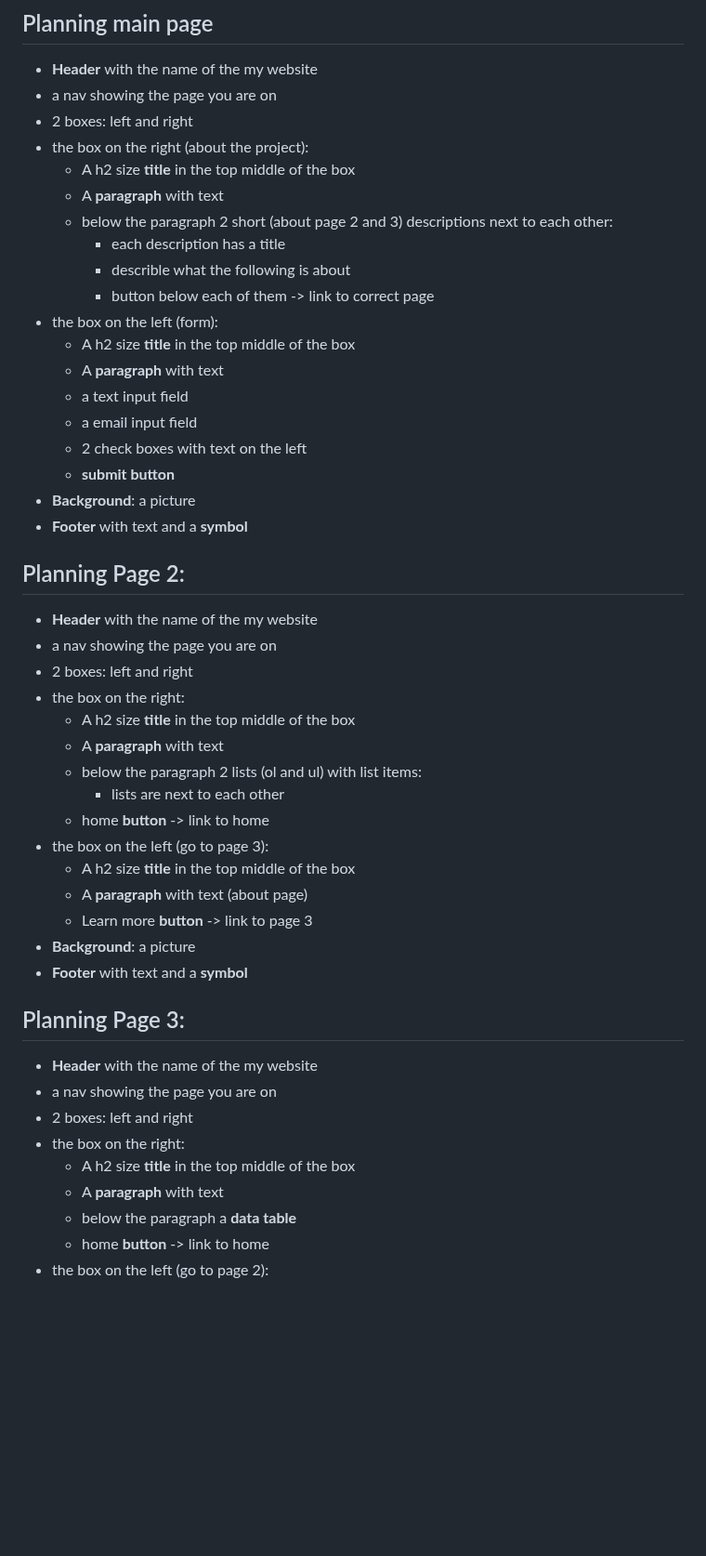
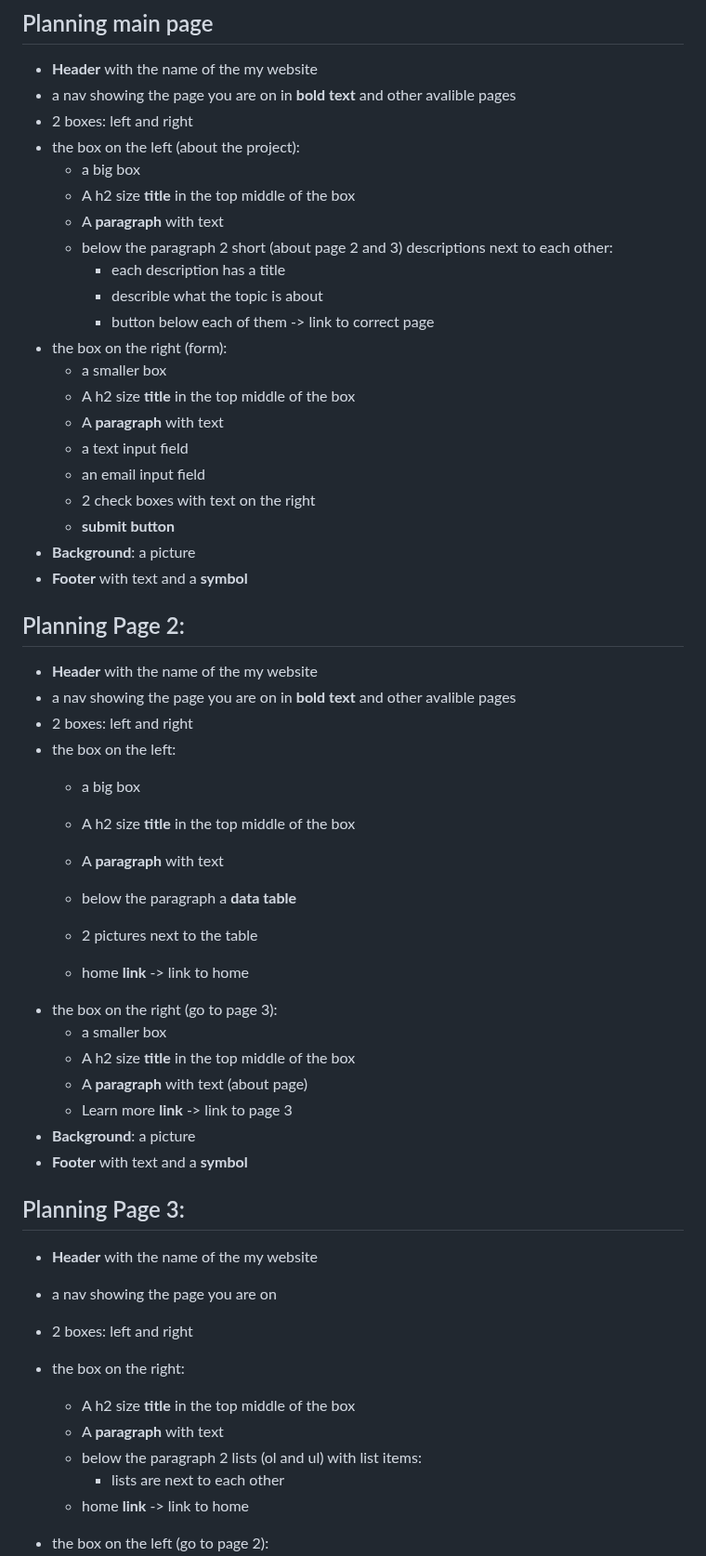
Before and after one commit to CrePsooG/web-authoring-portofolio-Eduard-Duica, a Markdown page: planning.md, the part around one of its changes. Shown at 93% size. Rendered like a GitHub page; blank space fills up the shorter version.

```diff
--- a/planning.md
+++ b/planning.md
@@ -6,21 +6,23 @@ Target audience: everyone
 ## Planning main page
 
 - **Header** with the name of the my website
-- a nav showing the page you are on
+- a nav showing the page you are on in **bold text** and other avalible pages
 - 2 boxes: left and right
-- the box on the right (about the project):
+- the box on the left (about the project):
+    - a big box
     - A h2 size **title** in the top middle of the box
     - A **paragraph** with text
     - below the paragraph 2 short (about page 2 and 3) descriptions next to each other:
         - each description has a title
-        - describle what the following is about
+        - describle what the topic is about
         - button below each of them -> link to correct page
-- the box on the left (form):
+- the box on the right (form):
+    - a smaller box
     - A h2 size **title** in the top middle of the box
     - A **paragraph** with text
     - a text input field
-    - a email input field
-    - 2 check boxes with text on the left
+    - an email input field
+    - 2 check boxes with text on the right
     - **submit button**
 - **Background**: a picture
 - **Footer** with text and a **symbol**
@@ -28,18 +30,21 @@ Target audience: everyone
 
 ## Planning Page 2:
 - **Header** with the name of the my website
-- a nav showing the page you are on
+- a nav showing the page you are on in **bold text** and other avalible pages
 - 2 boxes: left and right
-- the box on the right:
+- the box on the left:
+    - a big box
     - A h2 size **title** in the top middle of the box
     - A **paragraph** with text
-    - below the paragraph 2 lists (ol and ul) with list items:
-        - lists are next to each other
-    - home **button** -> link to home
-- the box on the left (go to page 3):
+    - below the paragraph a **data table**
+    - 2 pictures next to the table
+
+    - home **link** -> link to home
+- the box on the right (go to page 3):
+    - a smaller box
     - A h2 size **title** in the top middle of the box
     - A **paragraph** with text (about page)
-    - Learn more **button** -> link to page 3
+    - Learn more **link** -> link to page 3
 - **Background**: a picture
 - **Footer** with text and a **symbol**
 
@@ -50,8 +55,10 @@ Target audience: everyone
 - the box on the right:
     - A h2 size **title** in the top middle of the box
     - A **paragraph** with text
-    - below the paragraph a **data table**
-    - home **button** -> link to home
+    - below the paragraph 2 lists (ol and ul) with list items:
+        - lists are next to each other
+    - home **link** -> link to home
+
 - the box on the left (go to page 2):
     - A h2 size **title** in the top middle of the box
     - A **paragraph** with text (about page)
```
Also changed, not shown: other parts of planning.md (+12 -10 lines).
